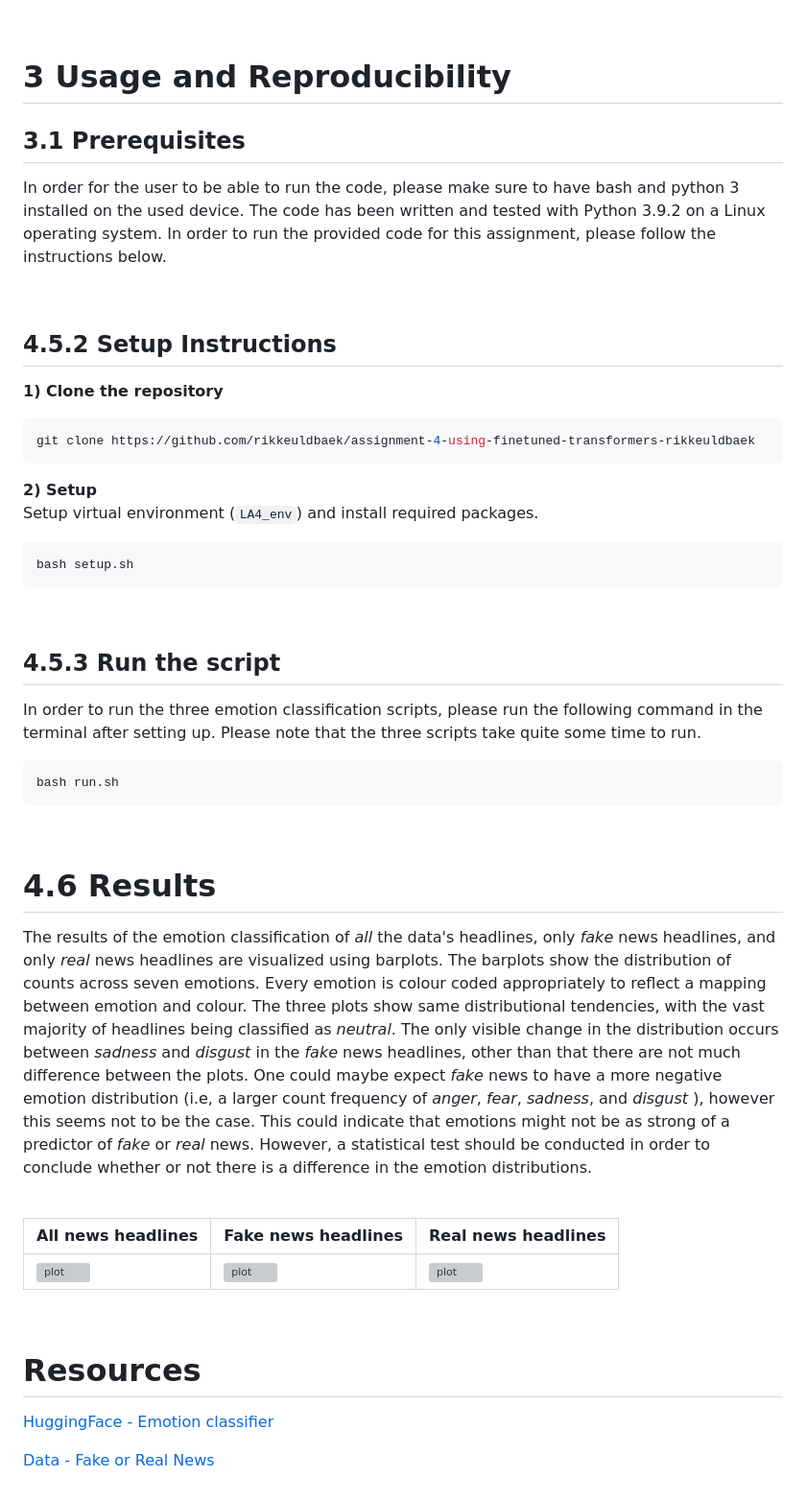
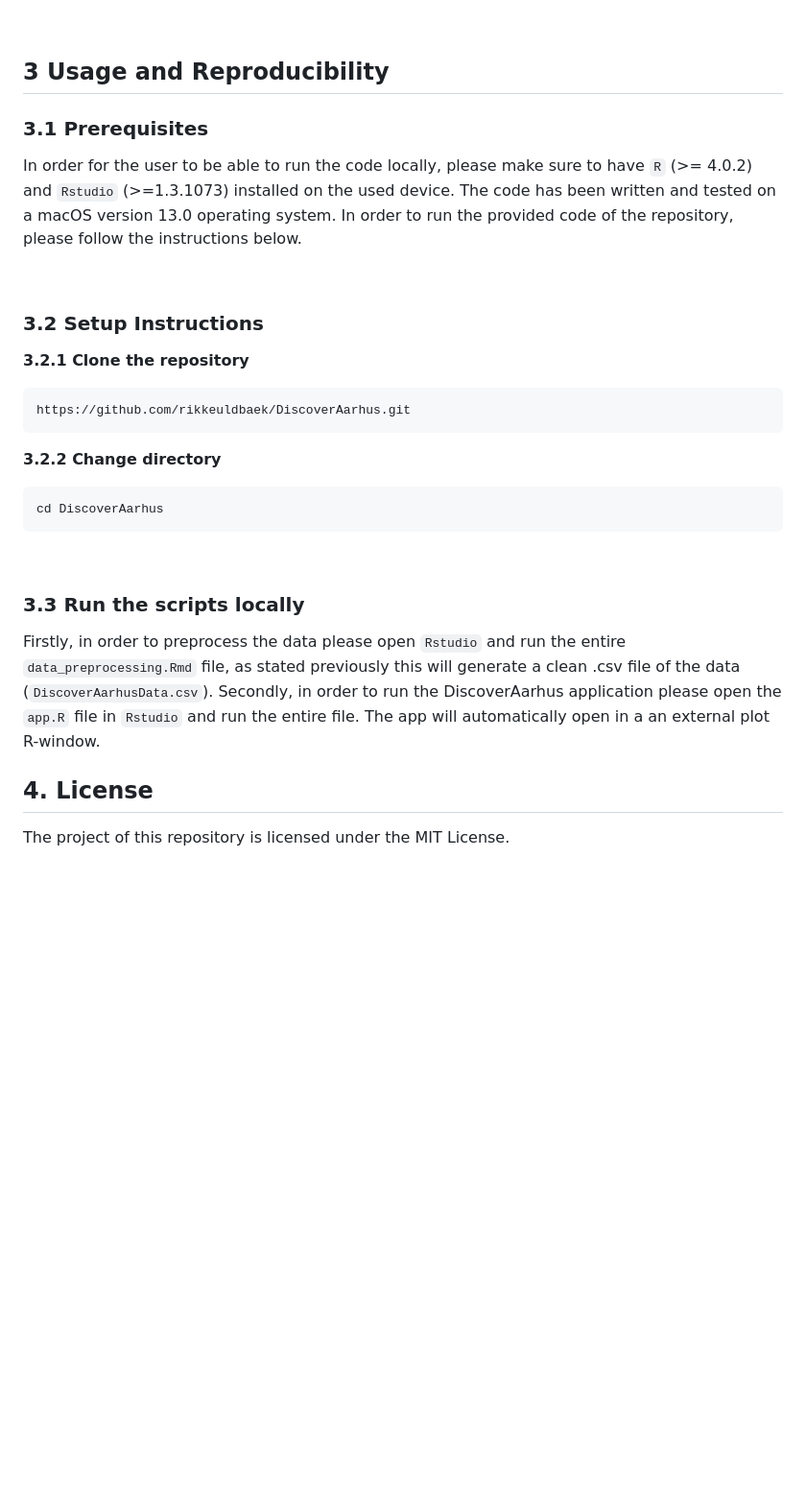
Before and after one commit to rikkeuldbaek/DiscoverAarhus, a Markdown page: README.md, the part around one of its changes. Shown at 96% size. GitHub-like rendering; blank space fills up the shorter version; grey boxes are pictures that could not be loaded.

````diff
--- a/README.md
+++ b/README.md
@@ -31,48 +28,27 @@
 
 <br>
 
-# **3 Usage and Reproducibility**
-## **3.1 Prerequisites**
-In order for the user to be able to run the code, please make sure to have bash and python 3 installed on the used device. The code has been written and tested with Python 3.9.2 on a Linux operating system. In order to run the provided code for this assignment, please follow the instructions below.
+## **3 Usage and Reproducibility**
+### **3.1 Prerequisites**
+In order for the user to be able to run the code locally, please make sure to have ```R``` (>= 4.0.2) and ```Rstudio```  (>=1.3.1073) installed on the used device. The code has been written and tested on a macOS version 13.0 operating system. In order to run the provided code of the repository, please follow the instructions below.
 
 <br>
 
-## **4.5.2 Setup Instructions**
-**1) Clone the repository**
+### **3.2 Setup Instructions**
+**3.2.1 Clone the repository**
 ```python
-git clone https://github.com/rikkeuldbaek/assignment-4-using-finetuned-transformers-rikkeuldbaek
+https://github.com/rikkeuldbaek/DiscoverAarhus.git
  ```
 
- **2) Setup** <br>
-Setup virtual environment (```LA4_env```) and install required packages.
+ **3.2.2 Change directory** <br>
 ```python
-bash setup.sh
+cd DiscoverAarhus
 ```
-
 <br>
 
-## **4.5.3 Run the script**
-In order to run the three emotion classification scripts, please run the following command in the terminal after setting up. Please note that the three scripts take quite some time to run.
-```python
-bash run.sh
-```
+### **3.3 Run the scripts locally**
+Firstly, in order to preprocess the data please open ```Rstudio``` and run the entire ```data_preprocessing.Rmd``` file, as stated previously this will generate a clean .csv file of the data (```DiscoverAarhusData.csv```). Secondly, in order to run the DiscoverAarhus application please open the ```app.R``` file in ```Rstudio``` and run the entire file. The app will automatically open in a an external plot R-window.
 
 
-<br>
-
-
-# **4.6 Results**
-The results of the emotion classification of *all* the data's headlines, only *fake* news headlines, and only *real* news headlines are visualized using barplots. The barplots show the distribution of counts across seven emotions. Every emotion is colour coded appropriately to reflect a mapping between emotion and colour. The three plots show same distributional tendencies, with the vast majority of headlines being classified as *neutral*. The only visible change in the distribution occurs between *sadness* and *disgust* in the *fake* news headlines, other than that there are not much difference between the plots. One could maybe expect *fake* news to have a more negative emotion distribution (i.e, a larger count frequency of *anger*, *fear*, *sadness*, and *disgust* ), however this seems not to be the case. This could indicate that emotions might not be as strong of a predictor of *fake* or *real* news. However, a statistical test should be conducted in order to conclude whether or not there is a difference in the emotion distributions.
-
-<br>
-
-|All news headlines|Fake news headlines|Real news headlines|
-|---|---|---|
-|![plot](out/emotion_distribution_all.png)|![plot](out/emotion_distribution_fake.png)| ![plot](out/emotion_distribution_real.png)|
-
-<br>
-
-# **Resources**
-[HuggingFace - Emotion classifier](https://huggingface.co/j-hartmann/emotion-english-distilroberta-base)
-
-[Data - Fake or Real News](https://www.kaggle.com/datasets/jillanisofttech/fake-or-real-news)
+## **4. License**
+The project of this repository is licensed under the MIT License.
````
Also changed, not shown: other parts of README.md (+1 -4 lines).
